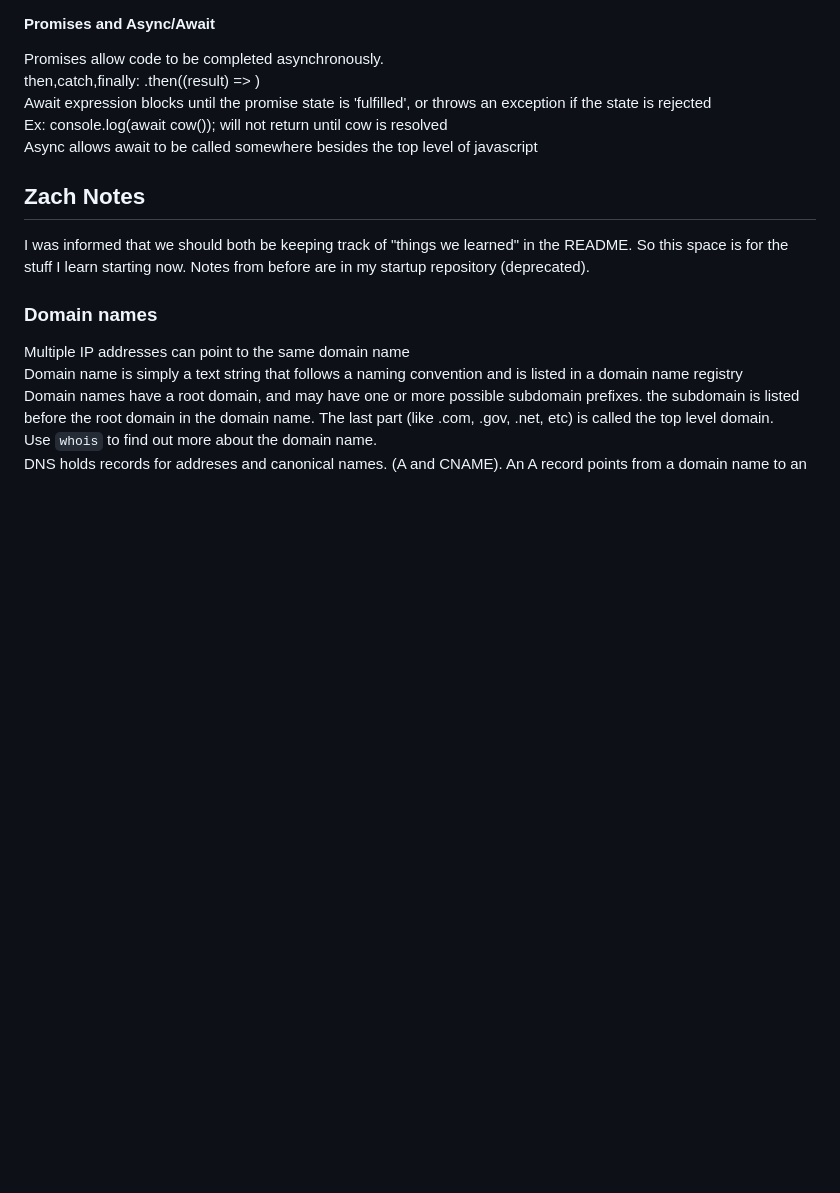
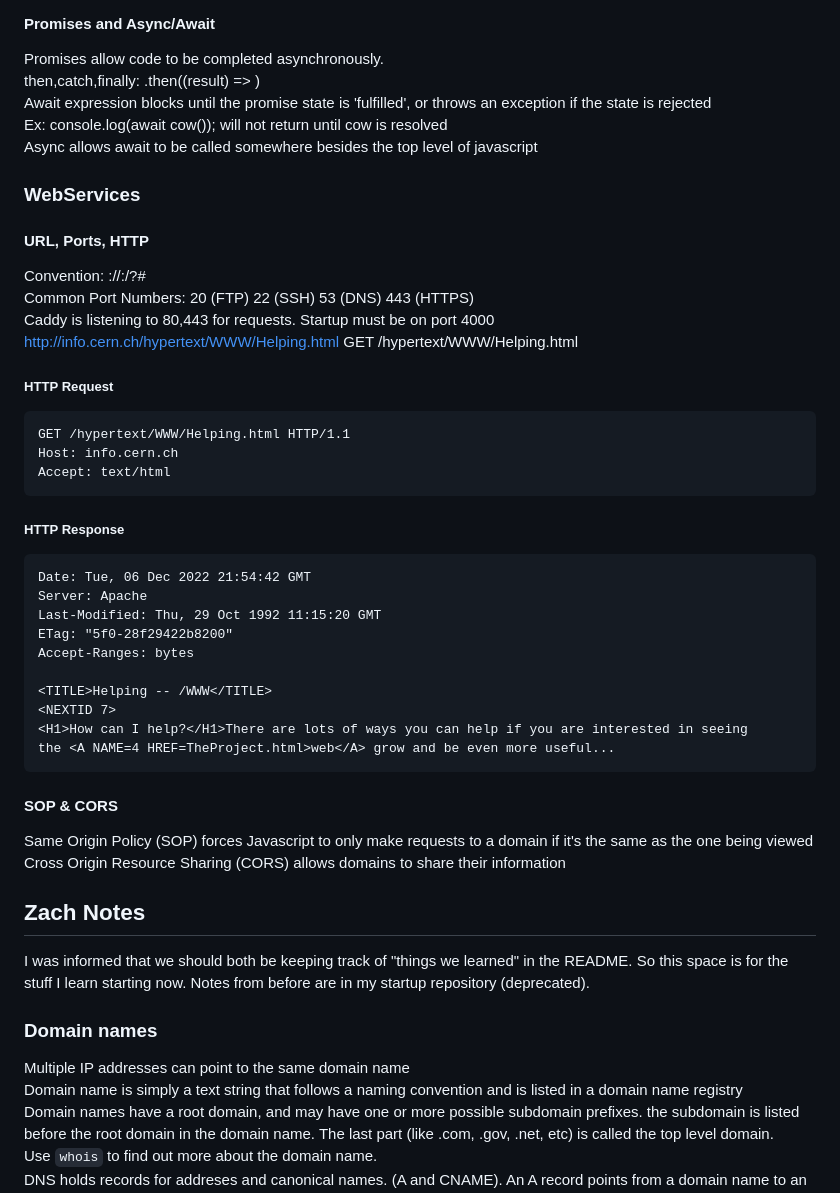
Before and after one commit to carternorton11/startup, a Markdown page: README.md, the part around the change. Rendered like a GitHub page; blank space fills up the shorter version.

````diff
--- a/README.md
+++ b/README.md
@@ -148,6 +148,37 @@ Await expression blocks until the promise state is 'fulfilled', or throws an exc
   Ex: console.log(await cow()); will not return until cow is resolved <br>
 Async allows await to be called somewhere besides the top level of javascript <br>
 
+### WebServices
+
+#### URL, Ports, HTTP
+Convention: <scheme>://<domain name>:<port>/<path>?<parameters>#<anchor> <br>
+Common Port Numbers: 20 (FTP) 22 (SSH) 53 (DNS) 443 (HTTPS) <br>
+Caddy is listening to 80,443 for requests. Startup must be on port 4000 <br>
+http://info.cern.ch/hypertext/WWW/Helping.html GET /hypertext/WWW/Helping.html <br>
+
+##### HTTP Request
+```http
+GET /hypertext/WWW/Helping.html HTTP/1.1
+Host: info.cern.ch
+Accept: text/html
+```
+##### HTTP Response
+```HTTP/1.1 200 OK
+Date: Tue, 06 Dec 2022 21:54:42 GMT
+Server: Apache
+Last-Modified: Thu, 29 Oct 1992 11:15:20 GMT
+ETag: "5f0-28f29422b8200"
+Accept-Ranges: bytes
+
+<TITLE>Helping -- /WWW</TITLE>
+<NEXTID 7>
+<H1>How can I help?</H1>There are lots of ways you can help if you are interested in seeing
+the <A NAME=4 HREF=TheProject.html>web</A> grow and be even more useful...
+```
+#### SOP & CORS
+Same Origin Policy (SOP) forces Javascript to only make requests to a domain if it's the same as the one being viewed <br>
+Cross Origin Resource Sharing (CORS) allows domains to share their information <br>
+
 
 ## Zach Notes
 
````
